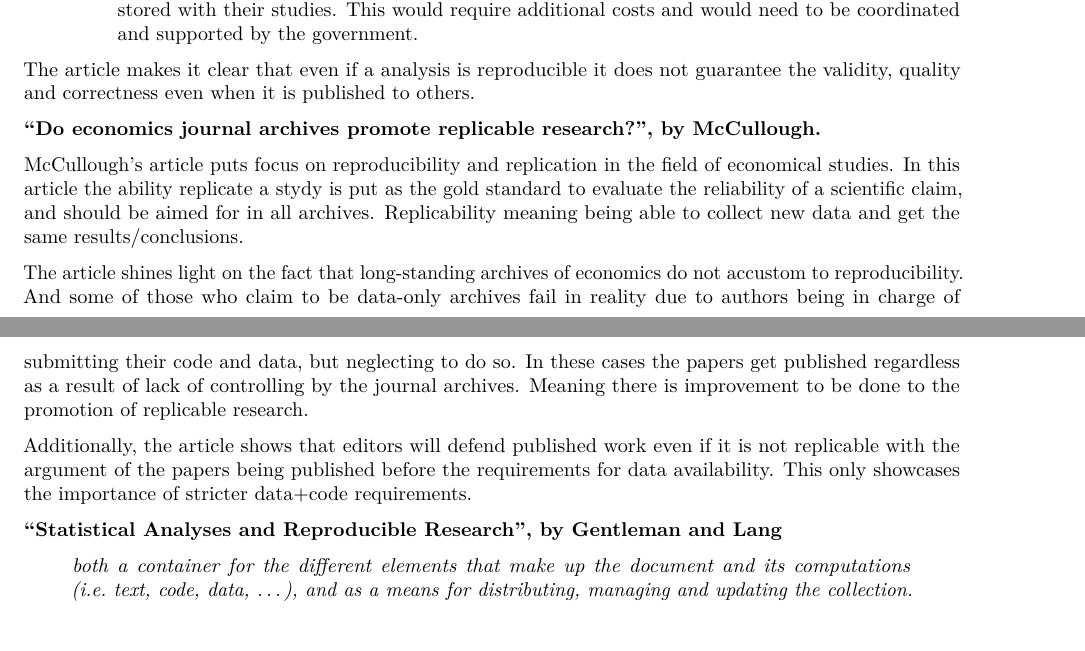
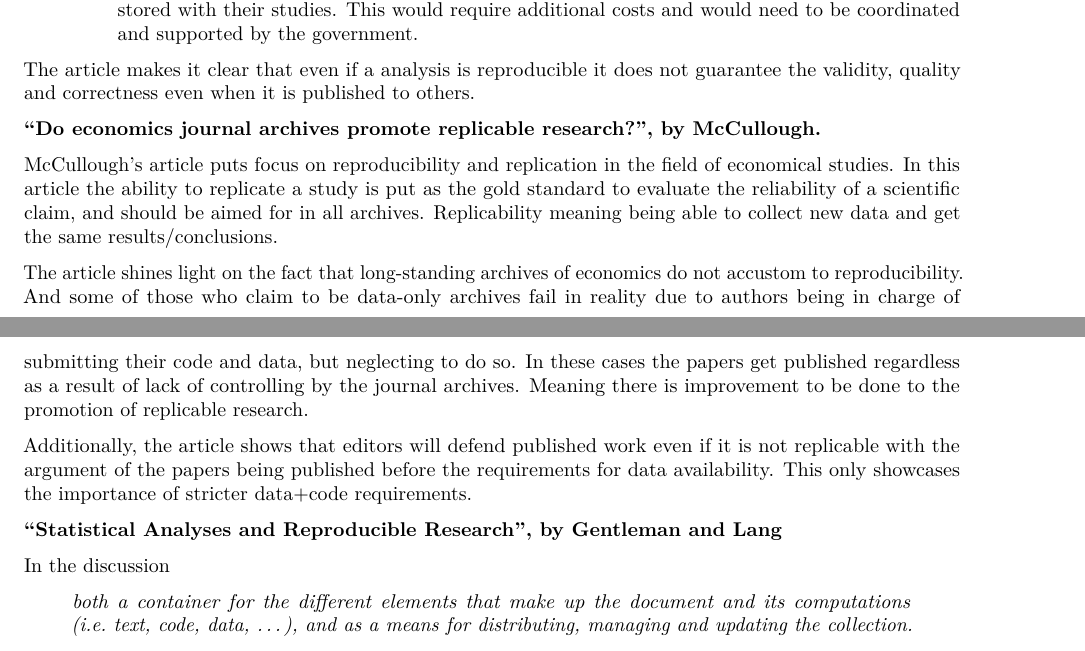
Before and after one commit to kmaake/Assignment-1-kmaake, an R Markdown document (Assignment1.Rmd): two parts of pages 1 and 2 of 2 before the commit and two parts of pages 1 and 2 of 3 after it, joined at a grey line, cut so that both start at the same text. Rendered offline with R 4.5, knitr and Pandoc, then LaTeX, with nearby package versions; both versions are drawn in the output format of the newer one.

Commit message:
skrivefeil

```diff
--- a/Assignment1.Rmd
+++ b/Assignment1.Rmd
@@ -1,8 +1,8 @@
 ---
 title: "Can R Notebook help with reproducibility?"
 output:
+  pdf_document: default
   html_document: default
-  pdf_document: default
   word_document: default
 bibliography: references.bib
 ---
@@ -35,13 +35,15 @@ The article makes it clear that even if a analysis is reproducible it does not g
 
 **"Do economics journal archives promote replicable research?", by McCullough.**
 
-McCullough's article puts focus on reproducibility and replication in the field of economical studies. In this article the ability replicate a stydy is put as the gold standard to evaluate the reliability of a scientific claim, and should be aimed for in all archives. Replicability meaning being able to collect new data and get the same results/conclusions.
+McCullough's article puts focus on reproducibility and replication in the field of economical studies. In this article the ability to replicate a study is put as the gold standard to evaluate the reliability of a scientific claim, and should be aimed for in all archives. Replicability meaning being able to collect new data and get the same results/conclusions.
 
 The article shines light on the fact that long-standing archives of economics do not accustom to reproducibility. And some of those who claim to be data-only archives fail in reality due to authors being in charge of submitting their code and data, but neglecting to do so. In these cases the papers get published regardless as a result of lack of controlling by the journal archives. Meaning there is improvement to be done to the promotion of replicable research.
 
 Additionally, the article shows that editors will defend published work even if it is not replicable with the argument of the papers being published before the requirements for data availability. This only showcases the importance of stricter data+code requirements.
 
 **"Statistical Analyses and Reproducible Research", by Gentleman and Lang**
+
+In the discussion
 
 > *both a container for the different elements that make up the document and its computations (i.e. text, code, data, ...), and as a means for distributing, managing and updating the collection.*
 
```
Also changed, not shown: Assignment1.pdf.
